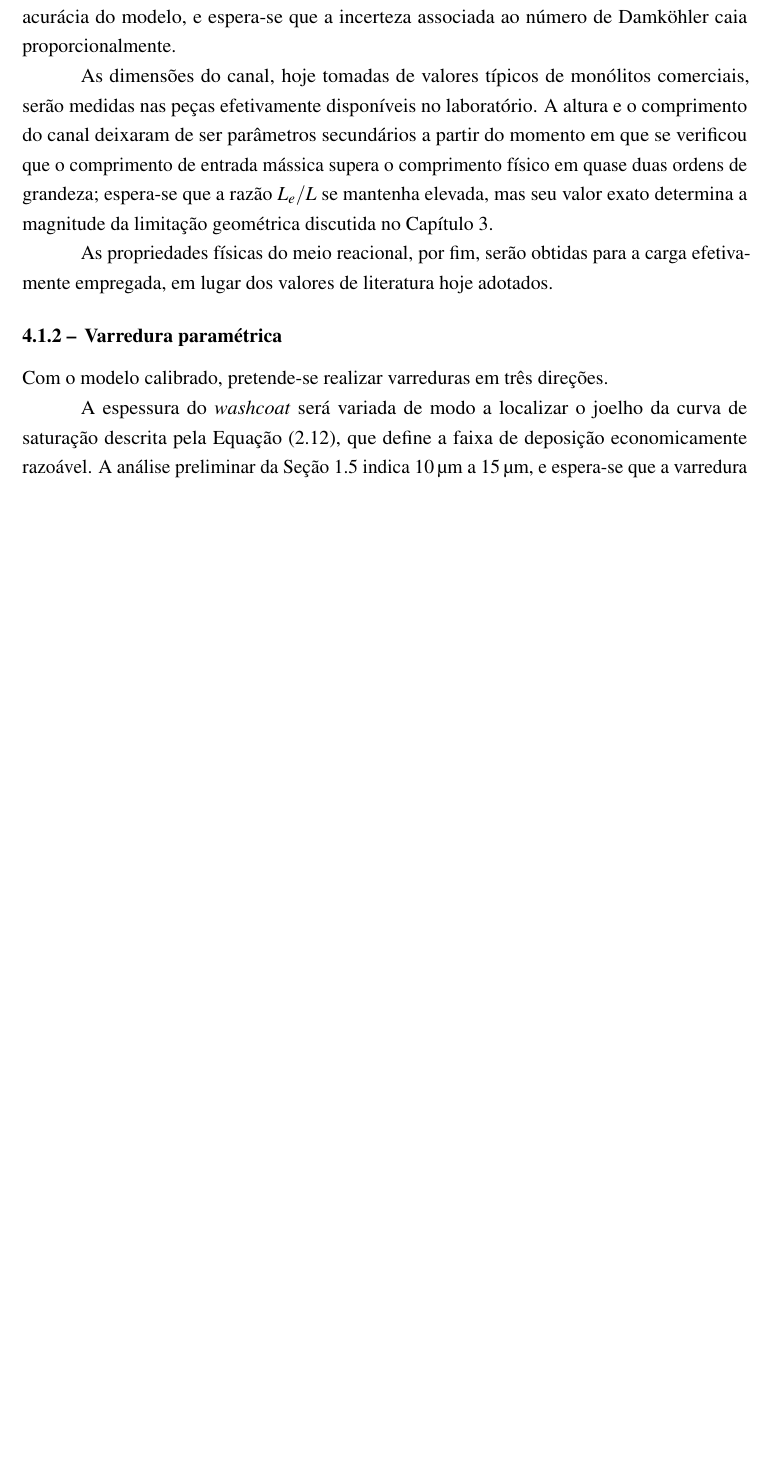
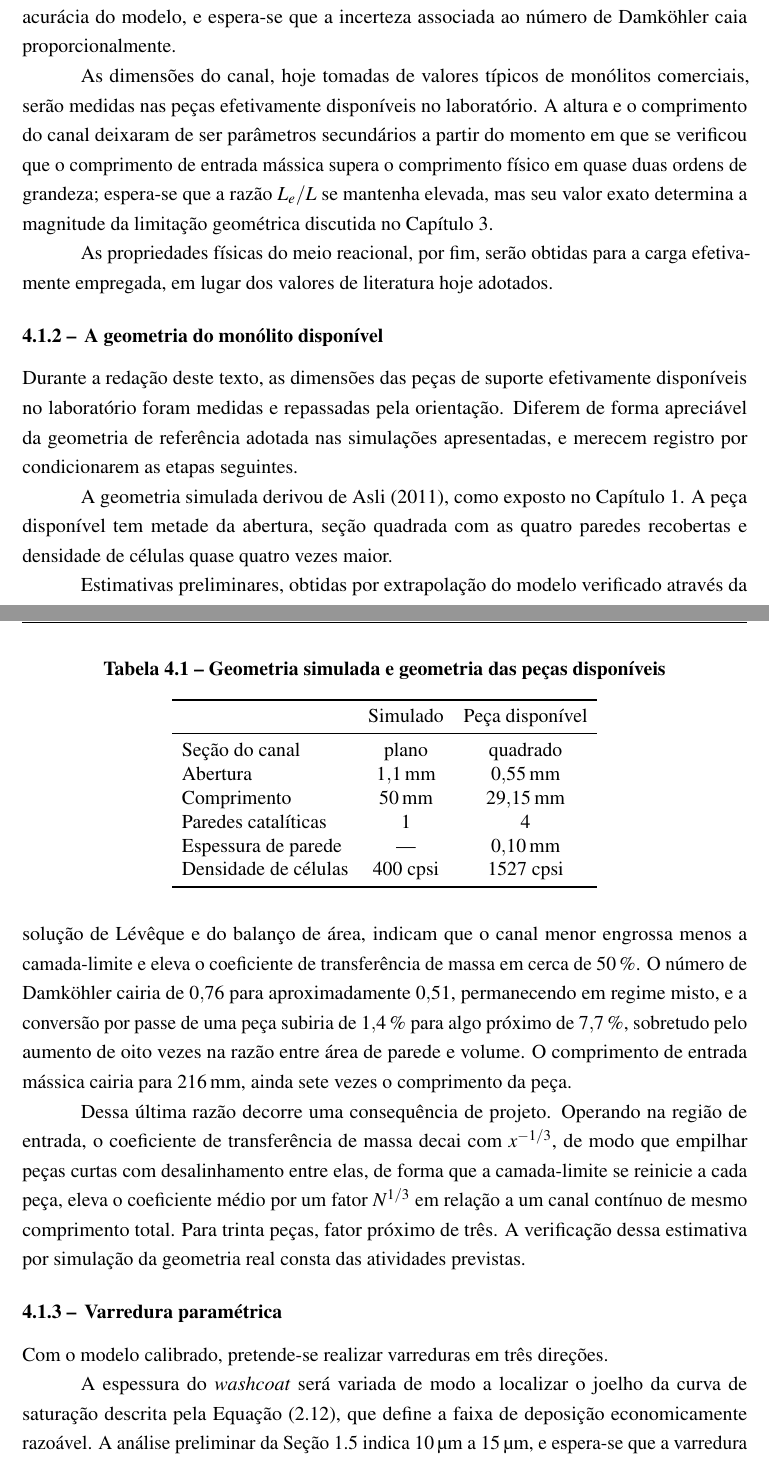
Before and after one commit to GabrielRozo123/Programacao, a LaTeX document (biodiesel_monolith_cfd/qualificacao/main.tex, which reads biodiesel_monolith_cfd/qualificacao/tex/cap4_cronograma.tex): part of page 38 of 42 before the commit and two parts of pages 38 and 39 of 43 after it, the two joined at a grey line, cut so that both start at the same text, the shorter picture padded with empty space. Compiled offline with pdfLaTeX.

Commit message:
docs(qualificacao): secao 4.1.2 com a geometria do monolito disponivel
A geometria real estava registrada so em docs/geometria_real_monolito.md e
nao aparecia na qualificacao. Agora tem secao propria no Capitulo 4, com
tabela comparando a geometria simulada e a da peca:

                        simulado    peca disponivel
  secao do canal        plano       quadrado
  abertura              1,1 mm      0,55 mm
  comprimento           50 mm       29,15 mm
  paredes cataliticas   1           4
  densidade             400 cpsi    1527 cpsi

E as estimativas preliminares: Da de 0,76 para ~0,51 (segue misto),
conversao por passe de 1,4 % para ~7,7 %, comprimento de entrada massica
de 3,46 m para 216 mm. Mais a consequencia de projeto do desalinhamento
entre pecas, que eleva k_m medio por N^(1/3).

A subsecao de varredura parametrica foi reescrita: a reconstrucao da
geometria exige abandonar a formulacao pseudo-bidimensional em favor de
um quarto de duto quadrado, mas fisica, funcoes de campo e protocolo de
verificacao transferem sem alteracao.

Documento em 12.522 palavras. Pendencias em 4, das quais so uma e lacuna
de conteudo.

Co-Authored-By: Claude Opus 5 <noreply@anthropic.com>
Claude-Session: https://claude.ai/code/session_01UEYbUXbfbRZnyvUrgeujB3

```diff
--- a/biodiesel_monolith_cfd/qualificacao/tex/cap4_cronograma.tex
+++ b/biodiesel_monolith_cfd/qualificacao/tex/cap4_cronograma.tex
@@ -33,6 +33,55 @@ geométrica discutida no Capítulo~\ref{cap:resultados}.
 As propriedades físicas do meio reacional, por fim, serão obtidas para a carga
 efetivamente empregada, em lugar dos valores de literatura hoje adotados.
 
+\subsection{A geometria do monólito disponível}
+\label{sec:geomreal}
+
+Durante a redação deste texto, as dimensões das peças de suporte efetivamente
+disponíveis no laboratório foram medidas e repassadas pela orientação. Diferem
+de forma apreciável da geometria de referência adotada nas simulações
+apresentadas, e merecem registro por condicionarem as etapas seguintes.
+
+\begin{table}[htb]
+\centering
+\caption{Geometria simulada e geometria das peças disponíveis}
+\label{tab:geomreal}
+\begin{tabular}{l c c}
+\toprule
+ & Simulado & Peça disponível \\
+\midrule
+Seção do canal          & plano          & quadrado \\
+Abertura                & \SI{1.1}{\milli\meter} & \SI{0.55}{\milli\meter} \\
+Comprimento             & \SI{50}{\milli\meter}  & \SI{29.15}{\milli\meter} \\
+Paredes catalíticas     & \num{1}        & \num{4} \\
+Espessura de parede     & ---            & \SI{0.10}{\milli\meter} \\
+Densidade de células    & \num{400} cpsi & \num{1527} cpsi \\
+\bottomrule
+\end{tabular}
+\end{table}
+
+A geometria simulada derivou de \textcite{Asli2011}, como exposto no
+Capítulo~\ref{cap:revisao}. A peça disponível tem metade da abertura, seção
+quadrada com as quatro paredes recobertas e densidade de células quase quatro
+vezes maior.
+
+Estimativas preliminares, obtidas por extrapolação do modelo verificado através
+da solução de Lévêque e do balanço de área, indicam que o canal menor engrossa
+menos a camada-limite e eleva o coeficiente de transferência de massa em cerca
+de \SI{50}{\percent}. O número de Damköhler cairia de \num{0.76} para
+aproximadamente \num{0.51}, permanecendo em regime misto, e a conversão por
+passe de uma peça subiria de \SI{1.4}{\percent} para algo próximo de
+\SI{7.7}{\percent}, sobretudo pelo aumento de oito vezes na razão entre área de
+parede e volume. O comprimento de entrada mássica cairia para
+\SI{216}{\milli\meter}, ainda sete vezes o comprimento da peça.
+
+Dessa última razão decorre uma consequência de projeto. Operando na região de
+entrada, o coeficiente de transferência de massa decai com $x^{-1/3}$, de modo
+que empilhar peças curtas com desalinhamento entre elas, de forma que a
+camada-limite se reinicie a cada peça, eleva o coeficiente médio por um fator
+$N^{1/3}$ em relação a um canal contínuo de mesmo comprimento total. Para trinta
+peças, fator próximo de três. A verificação dessa estimativa por simulação da
+geometria real consta das atividades previstas.
+
 \subsection{Varredura paramétrica}
 
 Com o modelo calibrado, pretende-se realizar varreduras em três direções.
```
Also changed, not shown: biodiesel_monolith_cfd/qualificacao/tex/cap4_cronograma.tex (12 more changed lines).
